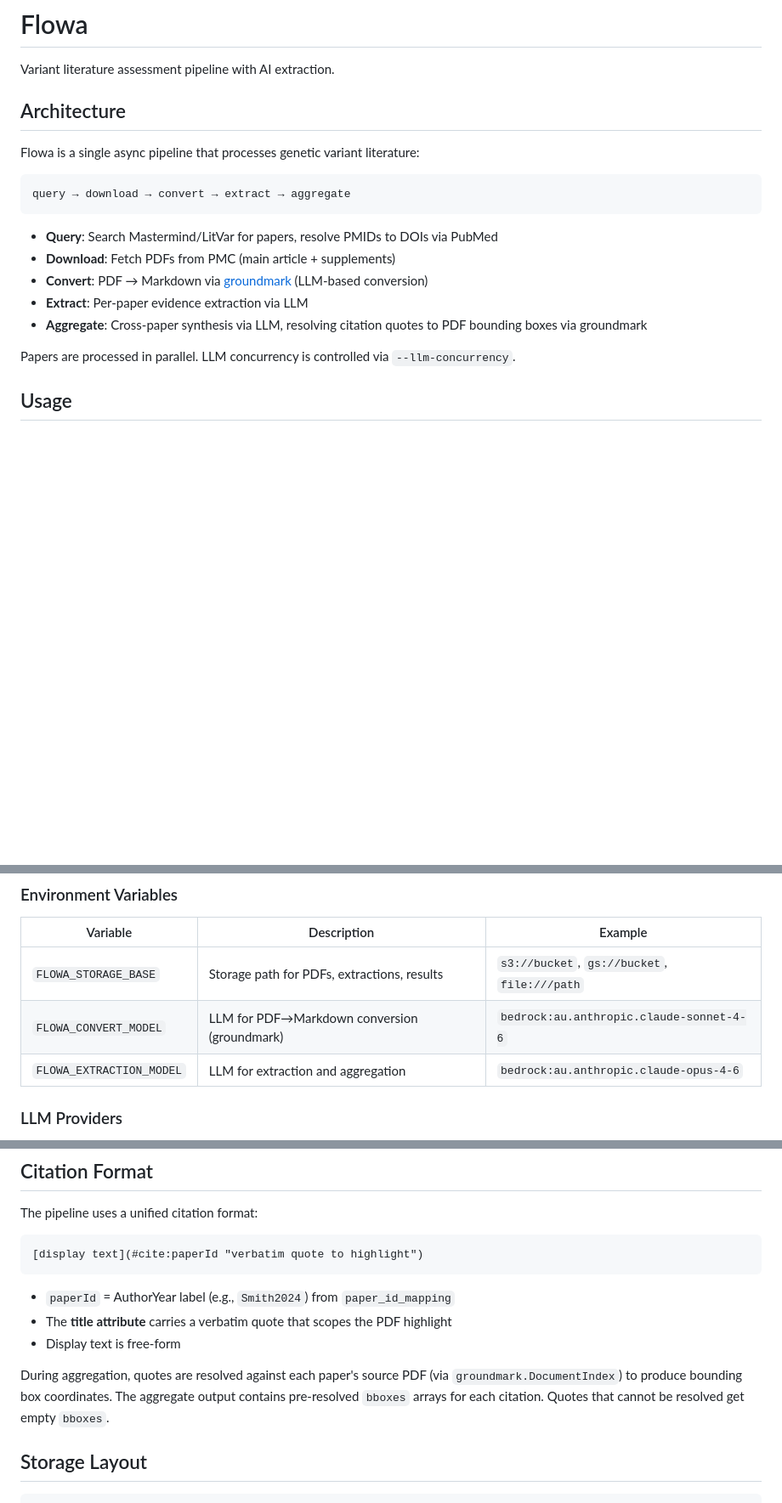
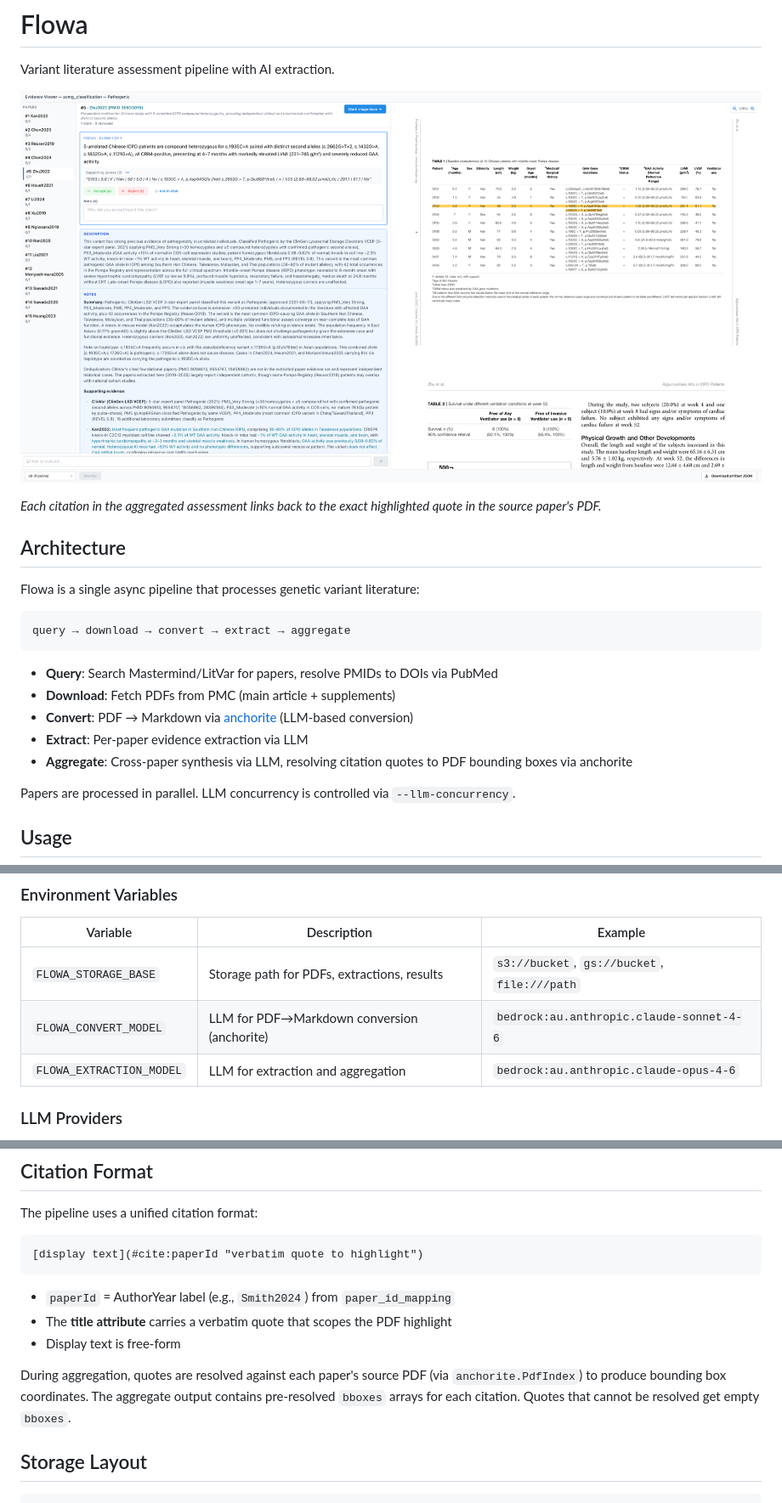
Before and after one commit to populationgenomics/flowa, a Markdown page: README.md, 3 parts joined by grey strips. Shown at 85% size. Drawn GitHub-style; pictures changed too: docs/images/viewer.png (added); blank space fills up the shorter version.

Commit message:
docs: add evidence viewer hero screenshot to README
Adds docs/images/viewer.png (1920px wide) as a hero image after the
tagline so the README opens with a visual of the citation-grounded
evidence viewer. Also refreshes four stale groundmark references to
anchorite and corrects DocumentIndex → PdfIndex to match the actual
import in src/flowa/resolve.py.

```diff
--- a/README.md
+++ b/README.md
@@ -1,6 +1,10 @@
 # Flowa
 
 Variant literature assessment pipeline with AI extraction.
+
+![Flowa's interactive evidence viewer: paper list on the left, aggregated assessment with inline citations in the centre, and the source PDF with bounding-box highlights on the right.](docs/images/viewer.png)
+
+*Each citation in the aggregated assessment links back to the exact highlighted quote in the source paper's PDF.*
 
 ## Architecture
 
@@ -12,9 +16,9 @@ query → download → convert → extract → aggregate
 
 - **Query**: Search Mastermind/LitVar for papers, resolve PMIDs to DOIs via PubMed
 - **Download**: Fetch PDFs from PMC (main article + supplements)
-- **Convert**: PDF → Markdown via [groundmark](https://github.com/populationgenomics/groundmark) (LLM-based conversion)
+- **Convert**: PDF → Markdown via [anchorite](https://github.com/populationgenomics/anchorite) (LLM-based conversion)
 - **Extract**: Per-paper evidence extraction via LLM
-- **Aggregate**: Cross-paper synthesis via LLM, resolving citation quotes to PDF bounding boxes via groundmark
+- **Aggregate**: Cross-paper synthesis via LLM, resolving citation quotes to PDF bounding boxes via anchorite
 
 Papers are processed in parallel. LLM concurrency is controlled via `--llm-concurrency`.
 
@@ -39,7 +43,7 @@ flowa aggregate --variant-id VAR123
 | Variable                | Description                                                       | Example                                            |
 | ----------------------- | ----------------------------------------------------------------- | -------------------------------------------------- |
 | `FLOWA_STORAGE_BASE`    | Storage path for PDFs, extractions, results                       | `s3://bucket`, `gs://bucket`, `file:///path`        |
-| `FLOWA_CONVERT_MODEL`   | LLM for PDF→Markdown conversion (groundmark)                     | `bedrock:au.anthropic.claude-sonnet-4-6`        |
+| `FLOWA_CONVERT_MODEL`   | LLM for PDF→Markdown conversion (anchorite)                     | `bedrock:au.anthropic.claude-sonnet-4-6`        |
 | `FLOWA_EXTRACTION_MODEL`| LLM for extraction and aggregation                               | `bedrock:au.anthropic.claude-opus-4-6`          |
 
 ### LLM Providers
@@ -112,7 +116,7 @@ The pipeline uses a unified citation format:
 - The **title attribute** carries a verbatim quote that scopes the PDF highlight
 - Display text is free-form
 
-During aggregation, quotes are resolved against each paper's source PDF (via `groundmark.DocumentIndex`) to produce bounding box coordinates. The aggregate output contains pre-resolved `bboxes` arrays for each citation. Quotes that cannot be resolved get empty `bboxes`.
+During aggregation, quotes are resolved against each paper's source PDF (via `anchorite.PdfIndex`) to produce bounding box coordinates. The aggregate output contains pre-resolved `bboxes` arrays for each citation. Quotes that cannot be resolved get empty `bboxes`.
 
 ## Storage Layout
 
```
